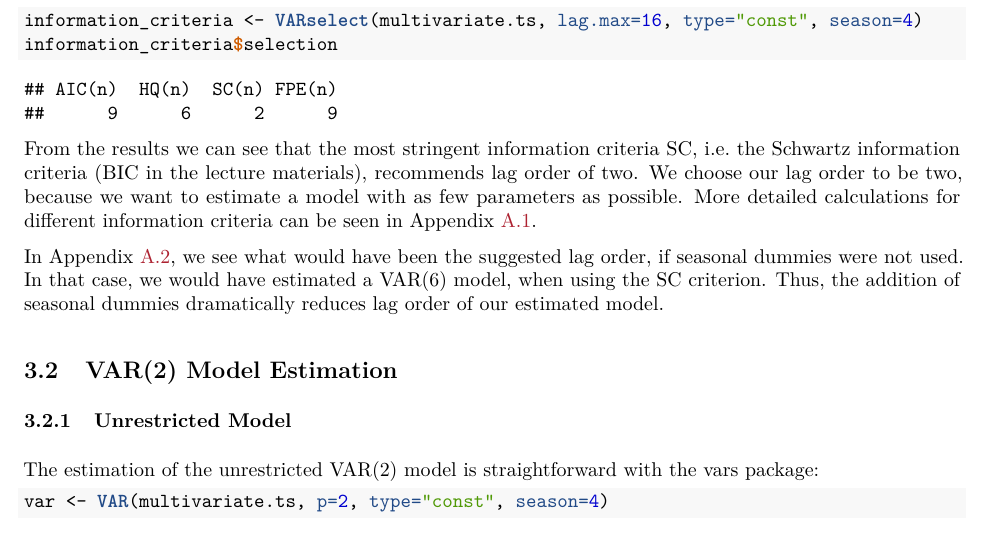
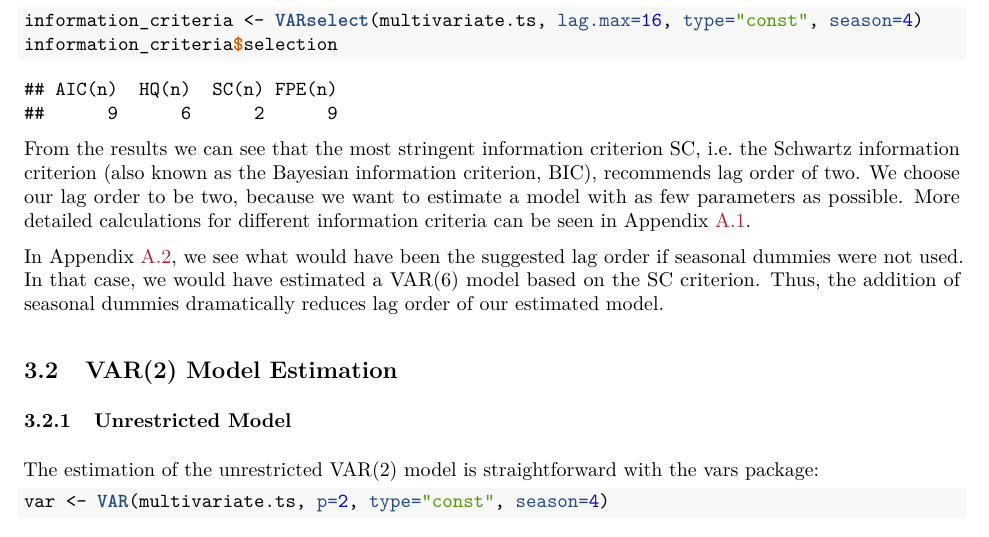
Before and after one commit to Jsos17/A_Vector_Autoregressive_Model, an R Markdown document (VAR_Inflation_Unemployment_Federal_Funds_Rate.Rmd): part of page 7 of 27, cut so that both start at the same text. The pictures show the output file output/VAR_Inflation_Unemployment_Federal_Funds_Rate.pdf that the author committed with the source.

Commit message:
Improve writing and fix found errors

````diff
--- a/VAR_Inflation_Unemployment_Federal_Funds_Rate.Rmd
+++ b/VAR_Inflation_Unemployment_Federal_Funds_Rate.Rmd
@@ -117,9 +117,9 @@ information_criteria <- VARselect(multivariate.ts, lag.max=16, type="const", sea
 information_criteria$selection
 ```
 
-From the results we can see that the most stringent information criteria SC, i.e. the Schwartz information criteria (BIC in the lecture materials), recommends lag order of two. We choose our lag order to be two, because we want to estimate a model with as few parameters as possible. More detailed calculations for different information criteria can be seen in Appendix \ref{dummies}.
+From the results we can see that the most stringent information criterion SC, i.e.\ the Schwartz information criterion (also known as the Bayesian information criterion, BIC), recommends lag order of two. We choose our lag order to be two, because we want to estimate a model with as few parameters as possible. More detailed calculations for different information criteria can be seen in Appendix \ref{dummies}.
 
-In Appendix \ref{no dummies}, we see what would have been the suggested lag order, if seasonal dummies were not used. In that case, we would have estimated a VAR(6) model, when using the SC criterion. Thus, the addition of seasonal dummies dramatically reduces lag order of our estimated model.
+In Appendix \ref{no dummies}, we see what would have been the suggested lag order if seasonal dummies were not used. In that case, we would have estimated a VAR(6) model based on the SC criterion. Thus, the addition of seasonal dummies dramatically reduces lag order of our estimated model.
 
 ## VAR(2) Model Estimation \label{Model}
 
````
Also changed, not shown: output/VAR_Inflation_Unemployment_Federal_Funds_Rate.pdf, VAR_Inflation_Unemployment_Federal_Funds_Rate.Rmd (2 more changed lines).
